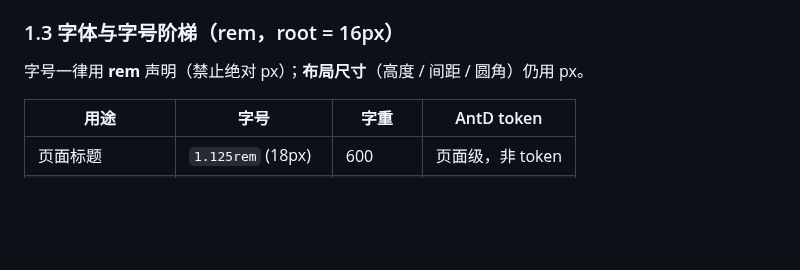
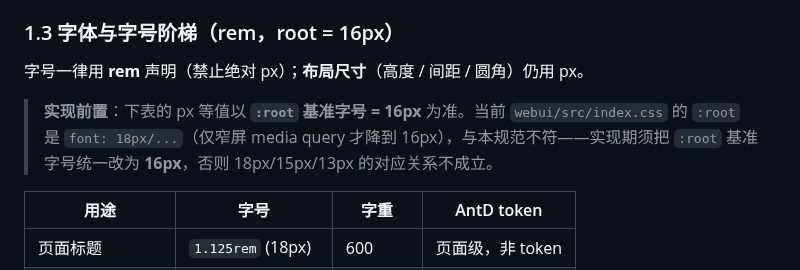
Before and after one commit to byw-dev/fileagent, a Markdown page: docs/design/webui-redesign.md, the part around the change. Drawn GitHub-style; blank space fills up the shorter version.

```diff
--- a/docs/design/webui-redesign.md
+++ b/docs/design/webui-redesign.md
@@ -48,6 +48,10 @@
 ### 1.3 字体与字号阶梯（rem，root = 16px）
 
 字号一律用 **rem** 声明（禁止绝对 px）；**布局尺寸**（高度 / 间距 / 圆角）仍用 px。
+
+> **实现前置**：下表的 px 等值以 **`:root` 基准字号 = 16px** 为准。当前 `webui/src/index.css` 的 `:root` 是
+> `font: 18px/...`（仅窄屏 media query 才降到 16px），与本规范不符——实现期须把 `:root` 基准字号统一改为
+> **16px**，否则 18px/15px/13px 的对应关系不成立。
 
 | 用途 | 字号 | 字重 | AntD token |
 |------|------|------|-----------|
```
Also changed, not shown: docs/design/metadata-model.md (+3 -2 lines).
